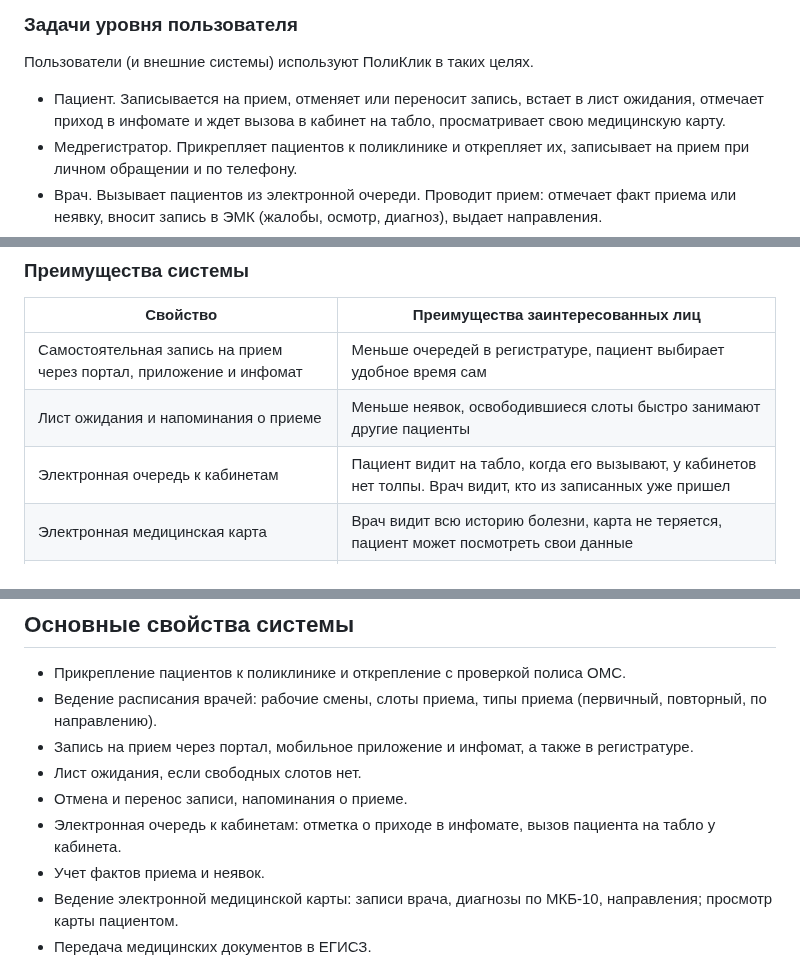
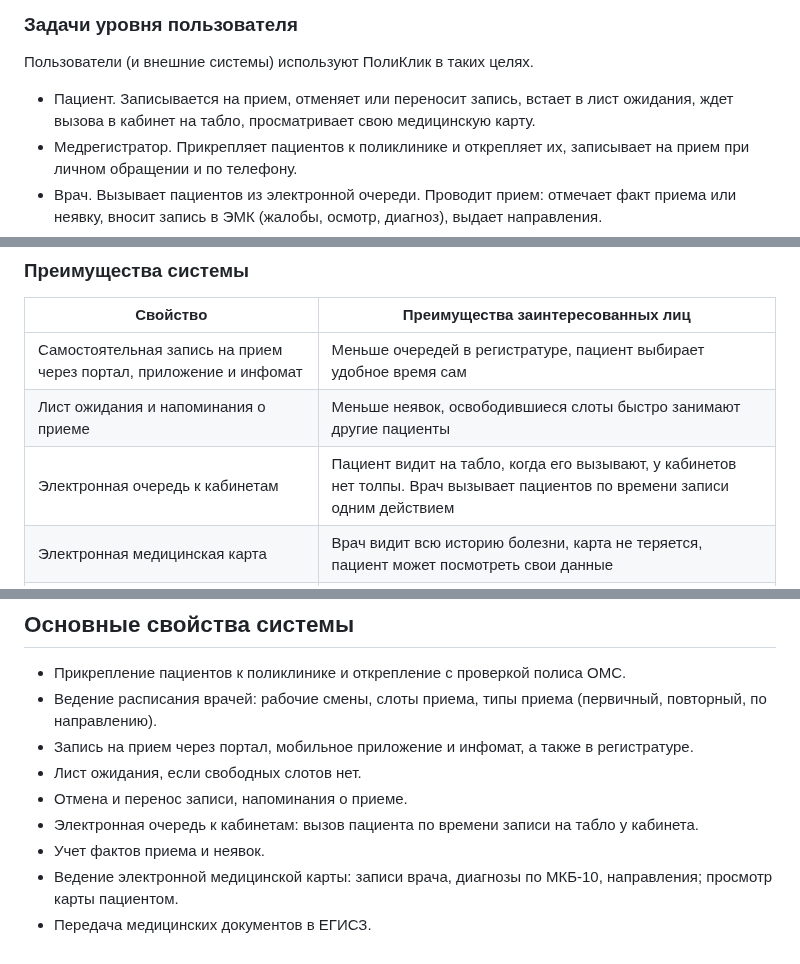
Before and after one commit to penamarth/bsbo-11-24_team3_var3_clinic, a Markdown page: Видение.md, 3 parts joined by grey strips. Drawn GitHub-style.

```diff
--- a/Видение.md
+++ b/Видение.md
@@ -37,7 +37,7 @@
 ### Задачи уровня пользователя
 Пользователи (и внешние системы) используют ПолиКлик в таких целях.
 
-- Пациент. Записывается на прием, отменяет или переносит запись, встает в лист ожидания, отмечает приход в инфомате и ждет вызова в кабинет на табло, просматривает свою медицинскую карту.
+- Пациент. Записывается на прием, отменяет или переносит запись, встает в лист ожидания, ждет вызова в кабинет на табло, просматривает свою медицинскую карту.
 - Медрегистратор. Прикрепляет пациентов к поликлинике и открепляет их, записывает на прием при личном обращении и по телефону.
 - Врач. Вызывает пациентов из электронной очереди. Проводит прием: отмечает факт приема или неявку, вносит запись в ЭМК (жалобы, осмотр, диагноз), выдает направления.
 - Заведующий отделением. Составляет и корректирует расписание врачей отделения. Сам тоже врач и может вести прием.
@@ -105,7 +105,7 @@ IS --> EGISZ : Медицинские\nдокументы,\nсправочник
  --- | --- |
 | Самостоятельная запись на прием через портал, приложение и инфомат | Меньше очередей в регистратуре, пациент выбирает удобное время сам |
 | Лист ожидания и напоминания о приеме | Меньше неявок, освободившиеся слоты быстро занимают другие пациенты |
-| Электронная очередь к кабинетам | Пациент видит на табло, когда его вызывают, у кабинетов нет толпы. Врач видит, кто из записанных уже пришел |
+| Электронная очередь к кабинетам | Пациент видит на табло, когда его вызывают, у кабинетов нет толпы. Врач вызывает пациентов по времени записи одним действием |
 | Электронная медицинская карта | Врач видит всю историю болезни, карта не теряется, пациент может посмотреть свои данные |
 | Автоматический учет фактов приема | Достоверная статистика посещений и отчетность без ручного подсчета |
 | Проверка полиса ОМС при прикреплении | Пациент прикрепляется по действующему полису, данные о прикреплении совпадают с ТФОМС |
@@ -122,7 +122,7 @@ IS --> EGISZ : Медицинские\nдокументы,\nсправочник
 - Запись на прием через портал, мобильное приложение и инфомат, а также в регистратуре.
 - Лист ожидания, если свободных слотов нет.
 - Отмена и перенос записи, напоминания о приеме.
-- Электронная очередь к кабинетам: отметка о приходе в инфомате, вызов пациента на табло у кабинета.
+- Электронная очередь к кабинетам: вызов пациента по времени записи на табло у кабинета.
 - Учет фактов приема и неявок.
 - Ведение электронной медицинской карты: записи врача, диагнозы по МКБ-10, направления; просмотр карты пациентом.
 - Передача медицинских документов в ЕГИСЗ.
```
Also changed, not shown: Прецеденты/Диаграмма прецедентов.md (+2 -3 lines), img/usecase-relations.png.
